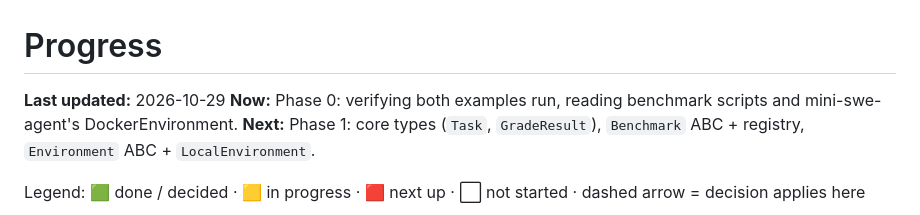
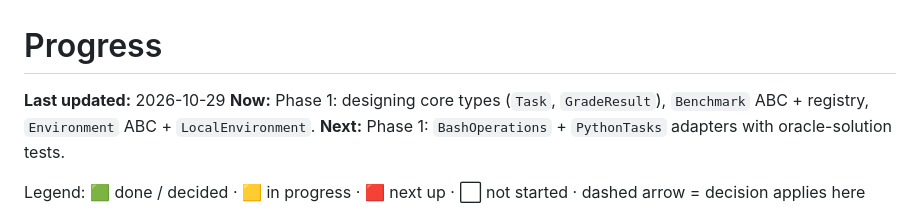
Before and after one commit to cindehaa/agentic-harness, a Markdown page: ideation/progress.md, the part around one of its changes. GitHub-like rendering.

Commit message:
Mark Phase 0 done; Phase 1 core types in progress
Co-Authored-By: Claude Opus 5.5 <noreply@anthropic.com>

```diff
--- a/ideation/progress.md
+++ b/ideation/progress.md
@@ -1,8 +1,8 @@
 # Progress
 
 **Last updated:** 2026-10-29
-**Now:** Phase 0: verifying both examples run, reading benchmark scripts and mini-swe-agent's DockerEnvironment.
-**Next:** Phase 1: core types (`Task`, `GradeResult`), `Benchmark` ABC + registry, `Environment` ABC + `LocalEnvironment`.
+**Now:** Phase 1: designing core types (`Task`, `GradeResult`), `Benchmark` ABC + registry, `Environment` ABC + `LocalEnvironment`.
+**Next:** Phase 1: `BashOperations` + `PythonTasks` adapters with oracle-solution tests.
 
 Legend: 🟩 done / decided · 🟨 in progress · 🟥 next up · ⬜ not started · dashed arrow = decision applies here
 
```
Also changed, not shown: other parts of ideation/progress.md (+7 -5 lines).
